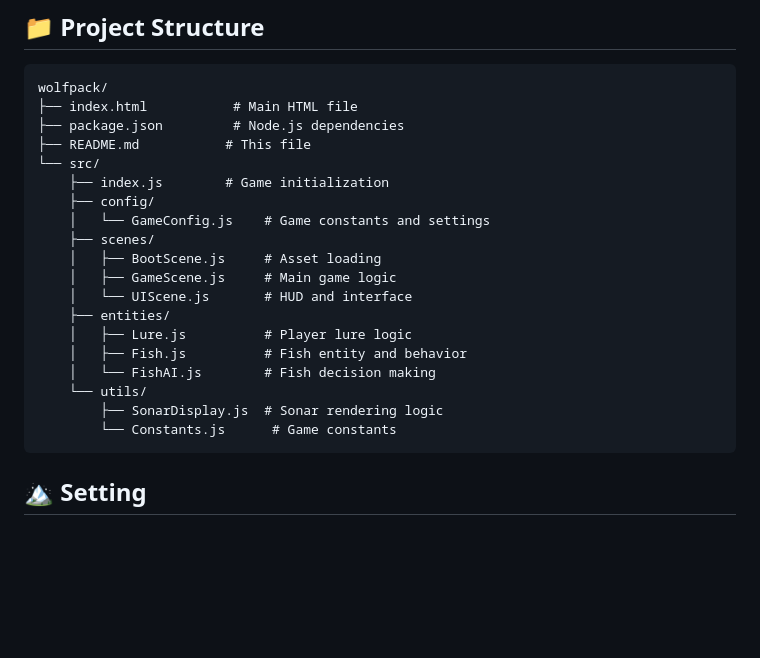
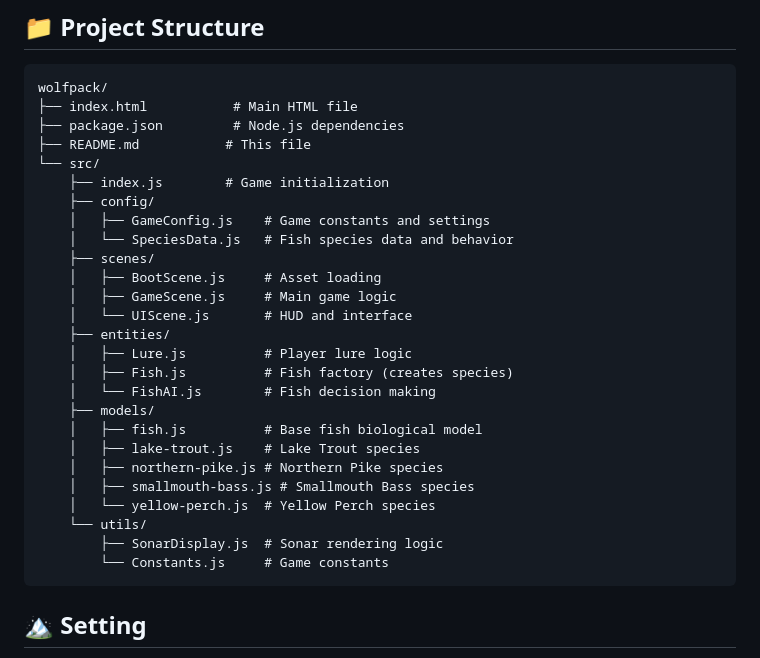
Before and after one commit to dirtybirdnj/wolfpack, a Markdown page: README.md, the part around the change. Rendered like a GitHub page; blank space fills up the shorter version.

````diff
--- a/README.md
+++ b/README.md
@@ -62,18 +62,25 @@ wolfpack/
 └── src/
     ├── index.js        # Game initialization
     ├── config/
-    │   └── GameConfig.js    # Game constants and settings
+    │   ├── GameConfig.js    # Game constants and settings
+    │   └── SpeciesData.js   # Fish species data and behavior
     ├── scenes/
     │   ├── BootScene.js     # Asset loading
     │   ├── GameScene.js     # Main game logic
     │   └── UIScene.js       # HUD and interface
     ├── entities/
     │   ├── Lure.js          # Player lure logic
-    │   ├── Fish.js          # Fish entity and behavior
+    │   ├── Fish.js          # Fish factory (creates species)
     │   └── FishAI.js        # Fish decision making
+    ├── models/
+    │   ├── fish.js          # Base fish biological model
+    │   ├── lake-trout.js    # Lake Trout species
+    │   ├── northern-pike.js # Northern Pike species
+    │   ├── smallmouth-bass.js # Smallmouth Bass species
+    │   └── yellow-perch.js  # Yellow Perch species
     └── utils/
         ├── SonarDisplay.js  # Sonar rendering logic
-        └── Constants.js      # Game constants
+        └── Constants.js     # Game constants
 ```
 
 ## 🏔️ Setting
````
Also changed, not shown: claude/PROJECT_STRUCTURE.md (+69 -17 lines).
